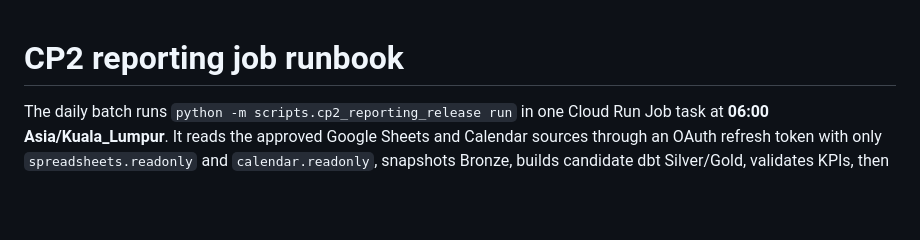
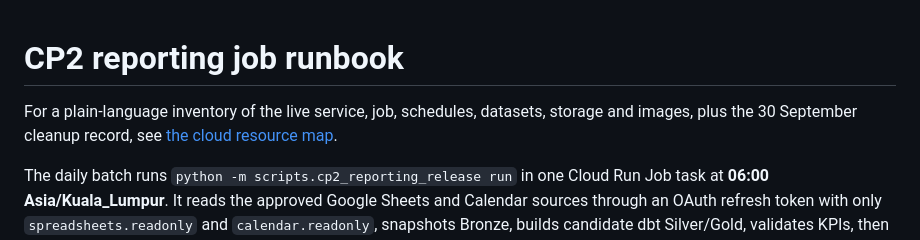
Before and after one commit to Thevesh-Chandran/Capstone-Project-x-Nomobug, a Markdown page: infra/README.md, the part around the change. GitHub-like rendering; blank space fills up the shorter version.

Commit message:
Document CP2 cloud resources and failed-release cleanup

```diff
--- a/infra/README.md
+++ b/infra/README.md
@@ -1,4 +1,6 @@
 # CP2 reporting job runbook
+
+For a plain-language inventory of the live service, job, schedules, datasets, storage and images, plus the 30 September cleanup record, see [the cloud resource map](CP2_CLOUD_RESOURCE_MAP.md).
 
 The daily batch runs `python -m scripts.cp2_reporting_release run` in one Cloud Run Job task at **06:00 Asia/Kuala_Lumpur**. It reads the approved Google Sheets and Calendar sources through an OAuth refresh token with only `spreadsheets.readonly` and `calendar.readonly`, snapshots Bronze, builds candidate dbt Silver/Gold, validates KPIs, then publishes. A separate [Cloud Run collector](CP2_PROSPECTIVE_CLOUD.md) handles the two-minute prospective timing gate with the unchanged frozen v5 model. The local Windows collector remains disabled.
 
```
Also changed, not shown: README.md (+1 -0 lines), infra/CP2_CLOUD_RESOURCE_MAP.md (added, +24 -0 lines).
